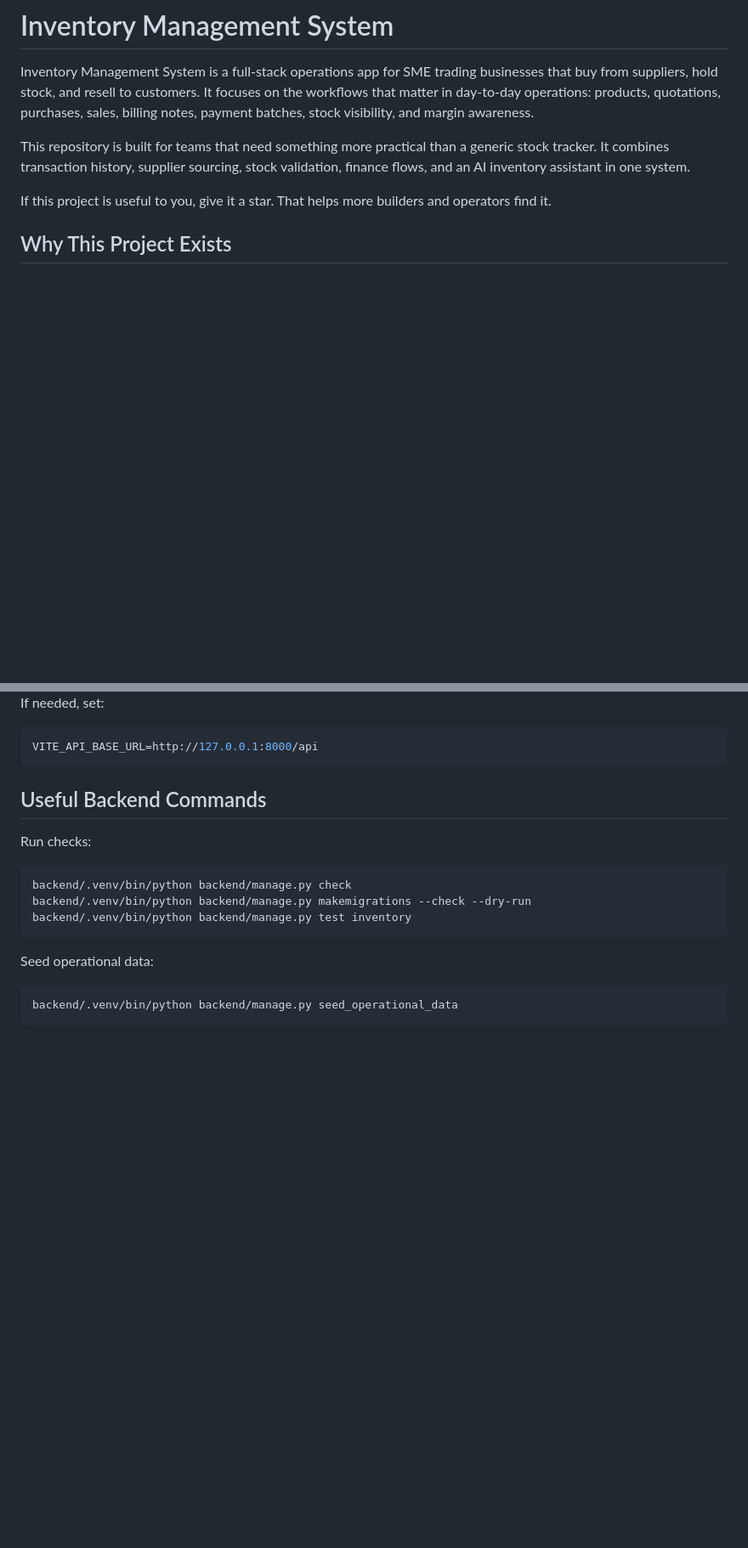
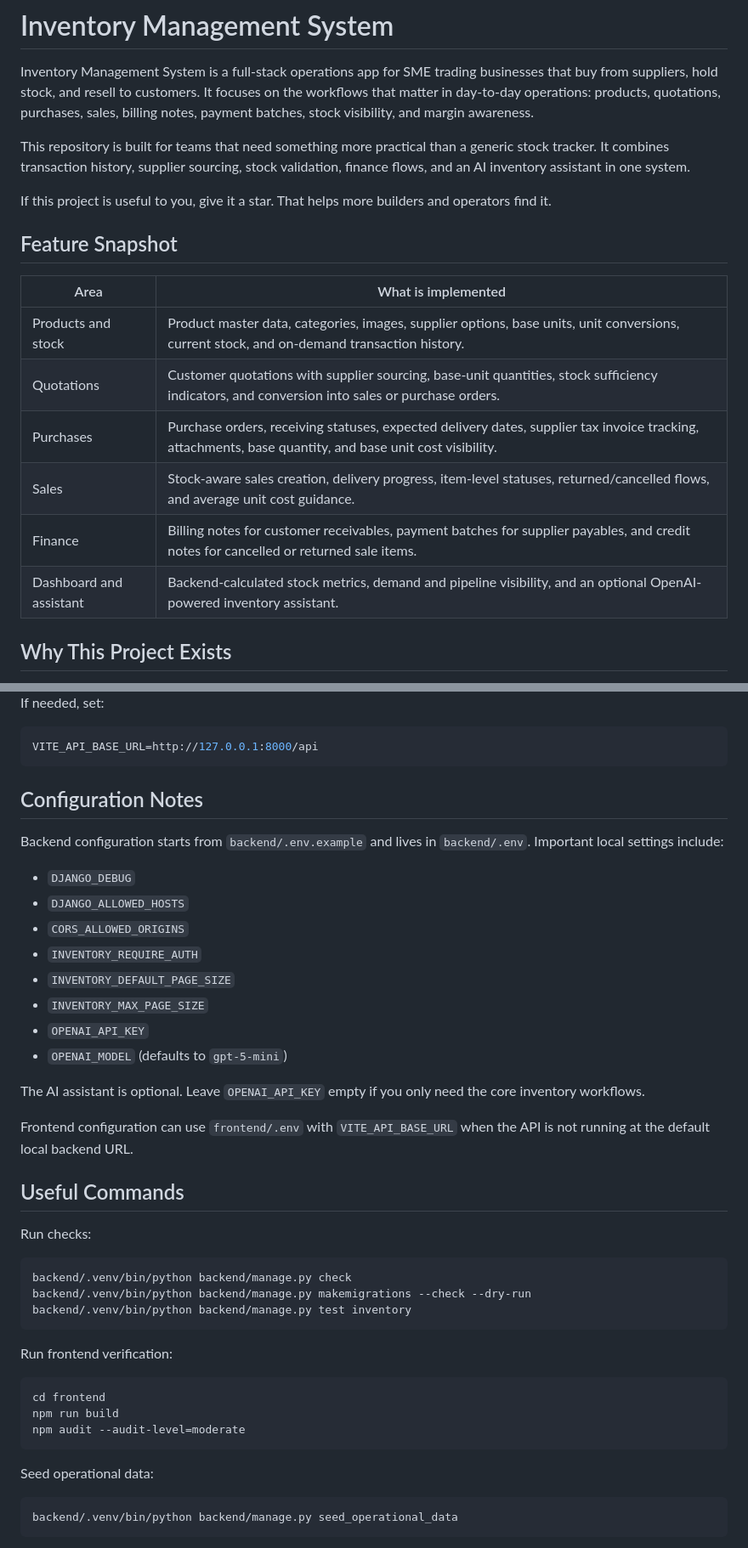
Before and after one commit to Pannawish/Bridge-Inventory, a Markdown page: README.md, 2 parts joined by grey strips. Shown at 85% size. Rendered like a GitHub page; blank space fills up the shorter version.

````diff
--- a/README.md
+++ b/README.md
@@ -5,6 +5,17 @@ Inventory Management System is a full-stack operations app for SME trading busin
 This repository is built for teams that need something more practical than a generic stock tracker. It combines transaction history, supplier sourcing, stock validation, finance flows, and an AI inventory assistant in one system.
 
 If this project is useful to you, give it a star. That helps more builders and operators find it.
+
+## Feature Snapshot
+
+| Area | What is implemented |
+| --- | --- |
+| Products and stock | Product master data, categories, images, supplier options, base units, unit conversions, current stock, and on-demand transaction history. |
+| Quotations | Customer quotations with supplier sourcing, base-unit quantities, stock sufficiency indicators, and conversion into sales or purchase orders. |
+| Purchases | Purchase orders, receiving statuses, expected delivery dates, supplier tax invoice tracking, attachments, base quantity, and base unit cost visibility. |
+| Sales | Stock-aware sales creation, delivery progress, item-level statuses, returned/cancelled flows, and average unit cost guidance. |
+| Finance | Billing notes for customer receivables, payment batches for supplier payables, and credit notes for cancelled or returned sale items. |
+| Dashboard and assistant | Backend-calculated stock metrics, demand and pipeline visibility, and an optional OpenAI-powered inventory assistant. |
 
 ## Why This Project Exists
 
@@ -137,7 +165,24 @@ If needed, set:
 VITE_API_BASE_URL=http://127.0.0.1:8000/api
 ```
 
-## Useful Backend Commands
+## Configuration Notes
+
+Backend configuration starts from `backend/.env.example` and lives in `backend/.env`. Important local settings include:
+
+- `DJANGO_DEBUG`
+- `DJANGO_ALLOWED_HOSTS`
+- `CORS_ALLOWED_ORIGINS`
+- `INVENTORY_REQUIRE_AUTH`
+- `INVENTORY_DEFAULT_PAGE_SIZE`
+- `INVENTORY_MAX_PAGE_SIZE`
+- `OPENAI_API_KEY`
+- `OPENAI_MODEL` (defaults to `gpt-5-mini`)
+
+The AI assistant is optional. Leave `OPENAI_API_KEY` empty if you only need the core inventory workflows.
+
+Frontend configuration can use `frontend/.env` with `VITE_API_BASE_URL` when the API is not running at the default local backend URL.
+
+## Useful Commands
 
 Run checks:
 
@@ -145,6 +190,14 @@ Run checks:
 backend/.venv/bin/python backend/manage.py check
 backend/.venv/bin/python backend/manage.py makemigrations --check --dry-run
 backend/.venv/bin/python backend/manage.py test inventory
+```
+
+Run frontend verification:
+
+```bash
+cd frontend
+npm run build
+npm audit --audit-level=moderate
 ```
 
 Seed operational data:
````
Also changed, not shown: other parts of README.md (+17 -0 lines).
